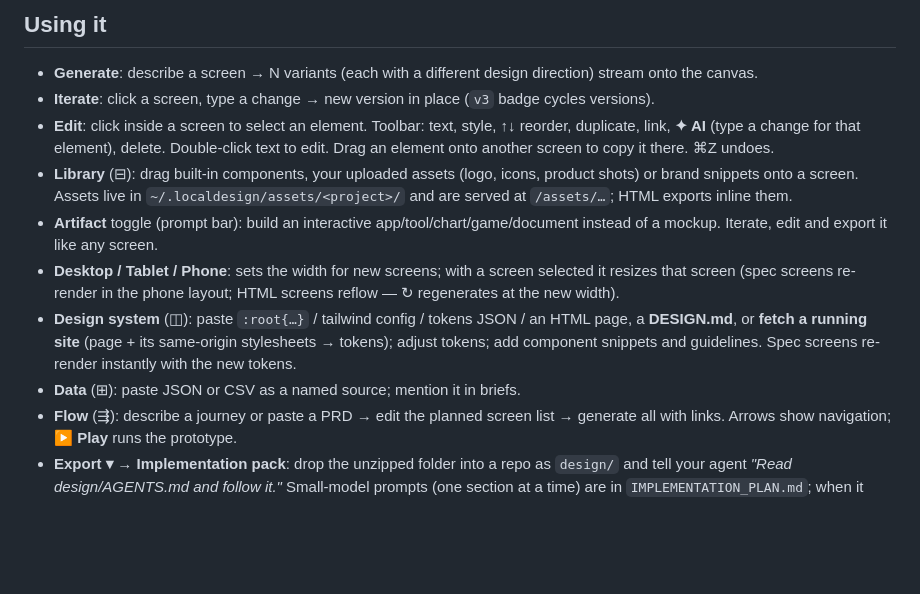
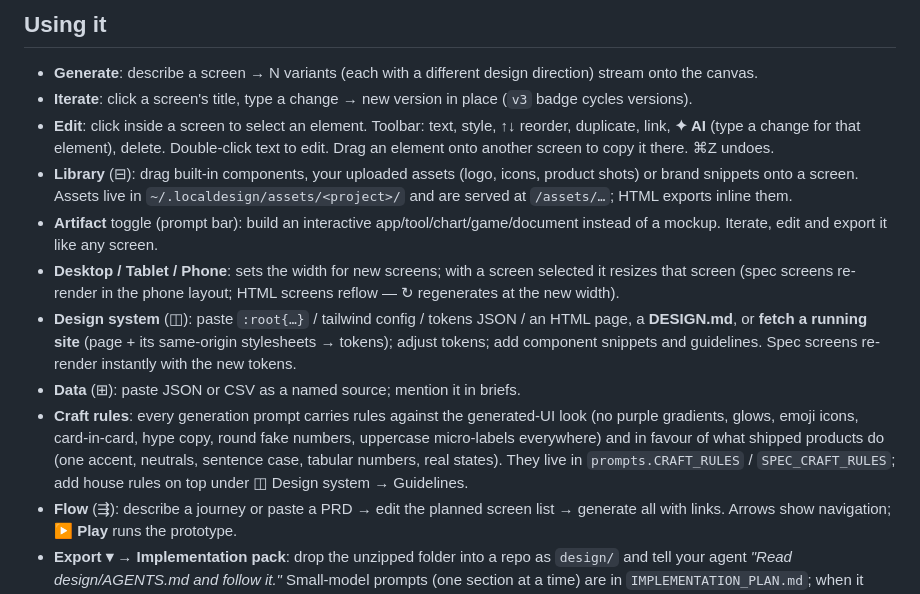
Before and after one commit to ghanemja/localdesign, a Markdown page: README.md, the part around one of its changes. Drawn GitHub-style; blank space fills up the shorter version.

```diff
--- a/README.md
+++ b/README.md
@@ -98,13 +101,14 @@ Config persists in `~/.localdesign/config.json` (keys stored in plaintext there
 ## Using it
 
 - **Generate**: describe a screen → N variants (each with a different design direction) stream onto the canvas.
-- **Iterate**: click a screen, type a change → new version in place (`v3` badge cycles versions).
+- **Iterate**: click a screen's title, type a change → new version in place (`v3` badge cycles versions).
 - **Edit**: click inside a screen to select an element. Toolbar: text, style, ↑↓ reorder, duplicate, link, **✦ AI** (type a change for that element), delete. Double-click text to edit. Drag an element onto another screen to copy it there. ⌘Z undoes.
 - **Library** (⊟): drag built-in components, your uploaded assets (logo, icons, product shots) or brand snippets onto a screen. Assets live in `~/.localdesign/assets/<project>/` and are served at `/assets/…`; HTML exports inline them.
 - **Artifact** toggle (prompt bar): build an interactive app/tool/chart/game/document instead of a mockup. Iterate, edit and export it like any screen.
 - **Desktop / Tablet / Phone**: sets the width for new screens; with a screen selected it resizes that screen (spec screens re-render in the phone layout; HTML screens reflow — ↻ regenerates at the new width).
 - **Design system** (◫): paste `:root{…}` / tailwind config / tokens JSON / an HTML page, a **DESIGN.md**, or **fetch a running site** (page + its same-origin stylesheets → tokens); adjust tokens; add component snippets and guidelines. Spec screens re-render instantly with the new tokens.
 - **Data** (⊞): paste JSON or CSV as a named source; mention it in briefs.
+- **Craft rules**: every generation prompt carries rules against the generated-UI look (no purple gradients, glows, emoji icons, card-in-card, hype copy, round fake numbers, uppercase micro-labels everywhere) and in favour of what shipped products do (one accent, neutrals, sentence case, tabular numbers, real states). They live in `prompts.CRAFT_RULES` / `SPEC_CRAFT_RULES`; add house rules on top under ◫ Design system → Guidelines.
 - **Flow** (⇶): describe a journey or paste a PRD → edit the planned screen list → generate all with links. Arrows show navigation; **▶ Play** runs the prototype.
 - **Export ▾ → Implementation pack**: drop the unzipped folder into a repo as `design/` and tell your agent *"Read design/AGENTS.md and follow it."* Small-model prompts (one section at a time) are in `IMPLEMENTATION_PLAN.md`; when it says it is done, *"Run design/VERIFY.md and report pass/fail per line."* Options: per-screen PNG screenshots (needs Chrome, Chromium or Edge on the machine — `LD_CHROME=/path/to/chrome` to point at one), a model-written overview at the top of `ARCHITECTURE.md` (the only part of the pack that calls the model), and writing straight into a folder (e.g. `<repo>/design`) instead of downloading a zip.
 - **Export ▾**: project JSON, design spec (.md), **DESIGN.md**, HTML, React (.jsx + .css, deterministic), React + Tailwind (AI), all screens at once.
```
Also changed, not shown: other parts of README.md (+3 -0 lines), CHANGELOG.md (+13 -0 lines), docs/app.png, docs/library.png (added), 3 other files.
